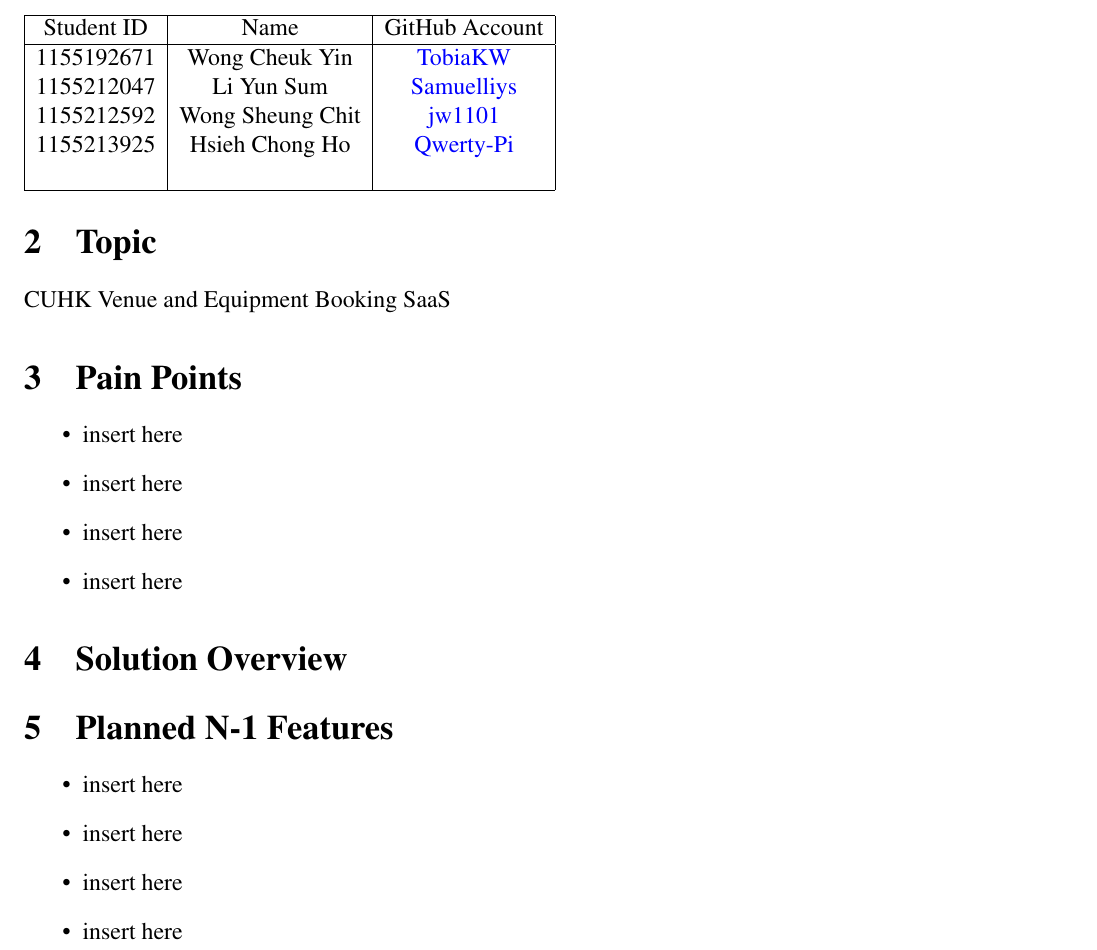
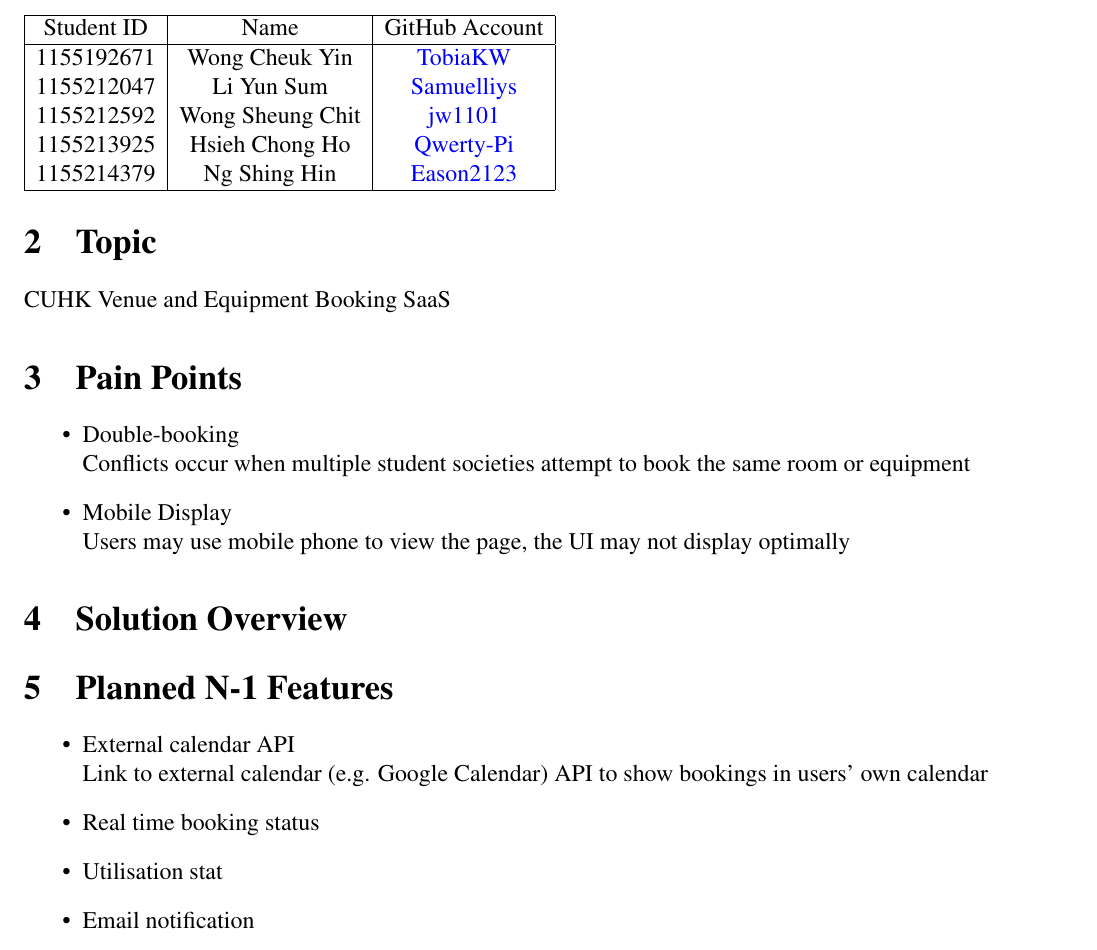
Before and after one commit to TobiaKW/CSCI3100_Project_Venue_And_Equipment_Booking_SaaS, a LaTeX document (Proposal/proposal.tex): part of the page, cut so that both start at the same text. Compiled offline with pdfLaTeX.

Commit message:
some proposal content

```diff
--- a/Proposal/proposal.tex
+++ b/Proposal/proposal.tex
@@ -30,7 +30,7 @@ The Chinese University of Hong Kong \\
     1155212047 & Li Yun Sum & \href{https://github.com/Samuelliys}{Samuelliys} \\
     1155212592 & Wong Sheung Chit & \href{https://github.com/jw1101}{jw1101} \\
     1155213925 & Hsieh Chong Ho & \href{https://github.com/Qwerty-Pi}{Qwerty-Pi} \\
-     &  & \href{}{} \\
+    1155214379 & Ng Shing Hin & \href{https://github.com/Eason2123}{Eason2123} \\
     \hline
 \end{tabular}
 
@@ -39,19 +39,20 @@ CUHK Venue and Equipment Booking SaaS
 
 \section{Pain Points}
 \begin{itemize}
-    \item insert here
-    \item insert here
-    \item insert here
-    \item insert here
+    \item Double-booking
+    \\ Conflicts occur when multiple student societies attempt to book the same room or equipment
+    \item Mobile Display
+    \\ Users may use mobile phone to view the page, the UI may not display optimally
 \end{itemize}
 
 \section{Solution Overview}
 
 \section{Planned N-1 Features}
 \begin{itemize}
-    \item insert here
-    \item insert here
-    \item insert here
-    \item insert here
+    \item External calendar API
+    \\ Link to external calendar (e.g. Google Calendar) API to show bookings in users' own calendar
+    \item Real time booking status
+    \item Utilisation stat
+    \item Email notification
 \end{itemize}
 \end{document}
```
Also changed, not shown: Proposal/proposal.pdf, 1 other file.
